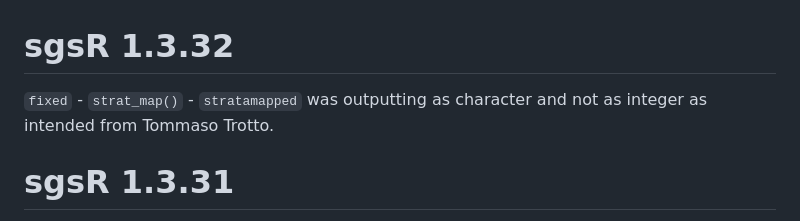
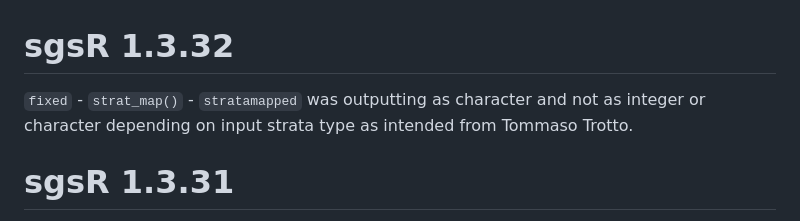
Before and after one commit to tgoodbody/sgsR, a Markdown page: NEWS.md, the part around the change. GitHub-like rendering.

```diff
--- a/NEWS.md
+++ b/NEWS.md
@@ -1,6 +1,6 @@
 # sgsR 1.3.32
 
-`fixed` - `strat_map()` - `stratamapped` was outputting as character and not as integer as intended from Tommaso Trotto.
+`fixed` - `strat_map()` - `stratamapped` was outputting as character and not as integer or character depending on input strata type as intended from Tommaso Trotto.
 
 # sgsR 1.3.31
 
```
